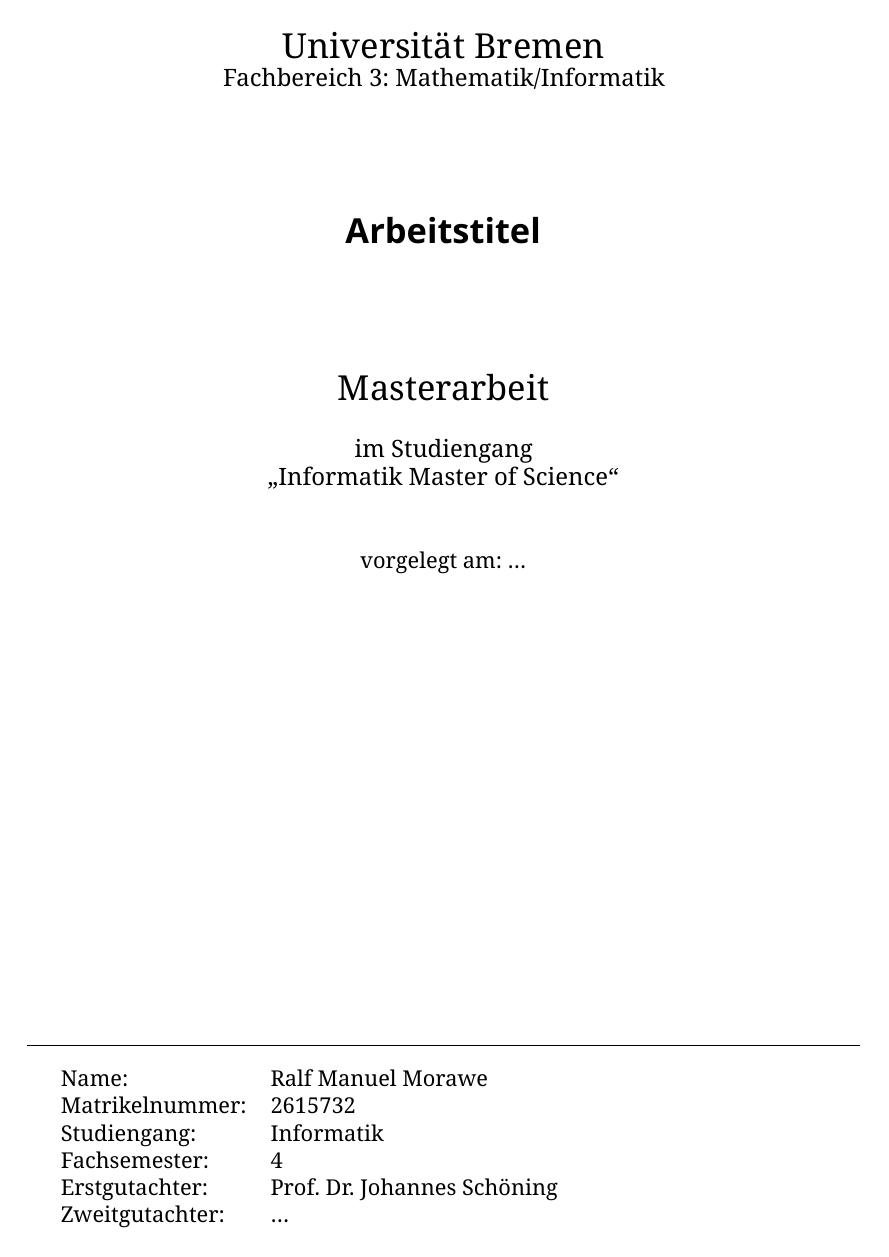
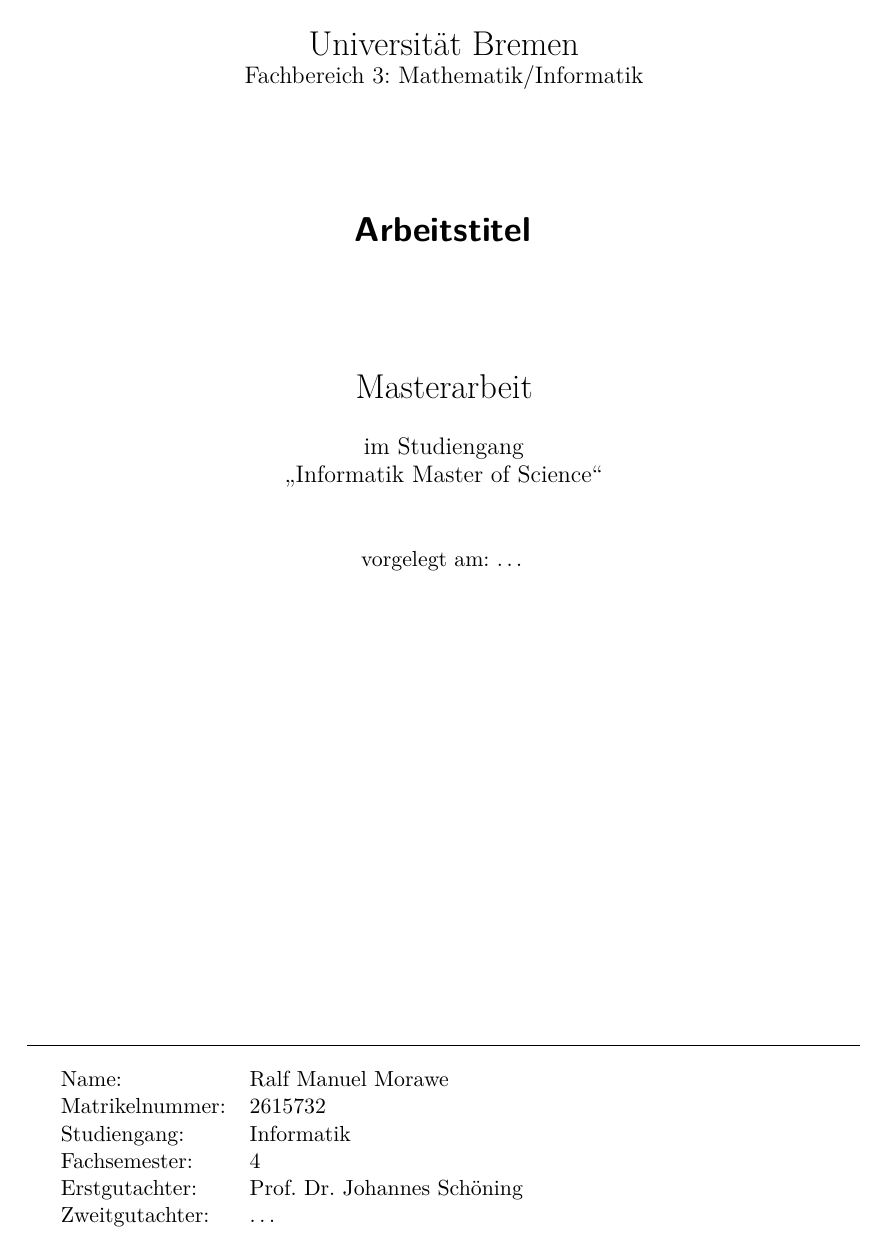
Before and after one commit to Mowalle/master-thesis, a LaTeX thesis (thesis/morawe_ralf_masterthesis.tex): page 1 of 20. Compiled offline with XeLaTeX; a missing font is replaced by an installed copy or a similar font.

Commit message:
Revert "Switch to LuaTeX"
This reverts commit ebc76106ab02224f0d0e8d568b179613d2ebf3c2.

```diff
--- a/thesis/morawe_ralf_masterthesis.tex
+++ b/thesis/morawe_ralf_masterthesis.tex
@@ -13,12 +13,11 @@
 
 \usepackage{lipsum}
 
-\usepackage{fontspec}
+\usepackage[utf8]{inputenc}
+\usepackage[T1]{fontenc}
 \usepackage{microtype}
 
-\setmainfont{Noto Serif}
-\setsansfont{Ubuntu}
-\setmonofont{Ubuntu Mono}
+\usepackage{lmodern}
 
 %\usepackage{float}
 \usepackage{booktabs}
```
